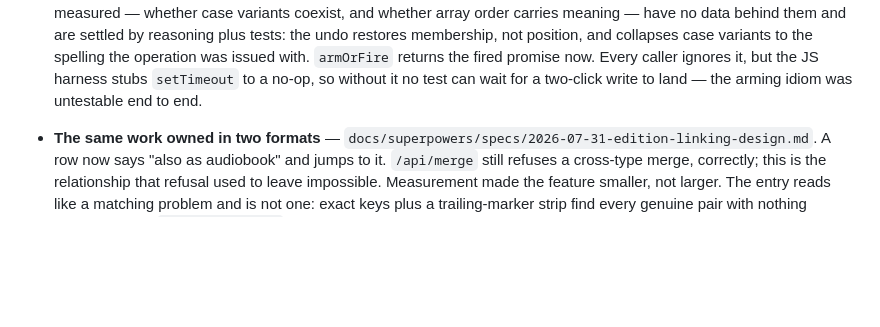
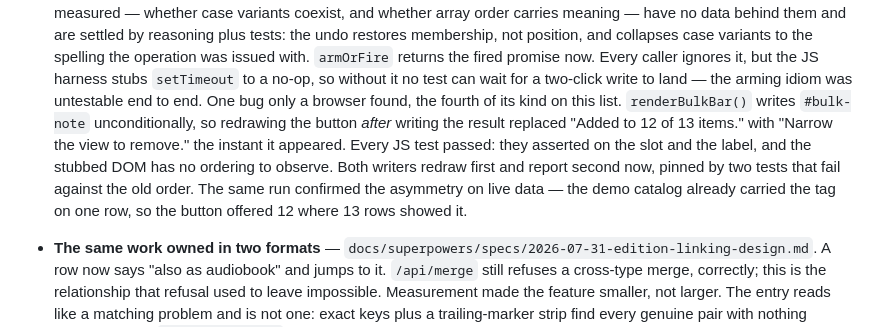
Before and after one commit to fatihcvs/Humble-Catalog, a Markdown page: docs/BACKLOG.md, the part around the change. Rendered like a GitHub page; blank space fills up the shorter version.

Commit message:
docs(tags): record the note-ordering bug in the undo entry
The fourth entry on this list whose last bug was invisible to the JS
harness and found in a browser. Also notes what the live run confirmed
about the changed-set asymmetry.

Co-Authored-By: Claude Opus 5 <noreply@anthropic.com>

```diff
--- a/docs/BACKLOG.md
+++ b/docs/BACKLOG.md
@@ -234,6 +234,15 @@ worklist order; these are what is left.
   the JS harness stubs `setTimeout` to a no-op, so without it no test can
   wait for a two-click write to land — the arming idiom was untestable
   end to end.
+  One bug only a browser found, the fourth of its kind on this list.
+  `renderBulkBar()` writes `#bulk-note` unconditionally, so redrawing the
+  button *after* writing the result replaced "Added to 12 of 13 items."
+  with "Narrow the view to remove." the instant it appeared. Every JS test
+  passed: they asserted on the slot and the label, and the stubbed DOM has
+  no ordering to observe. Both writers redraw first and report second now,
+  pinned by two tests that fail against the old order. The same run
+  confirmed the asymmetry on live data — the demo catalog already carried
+  the tag on one row, so the button offered 12 where 13 rows showed it.
 
 - **The same work owned in two formats** —
   `docs/superpowers/specs/2026-07-31-edition-linking-design.md`.
```
